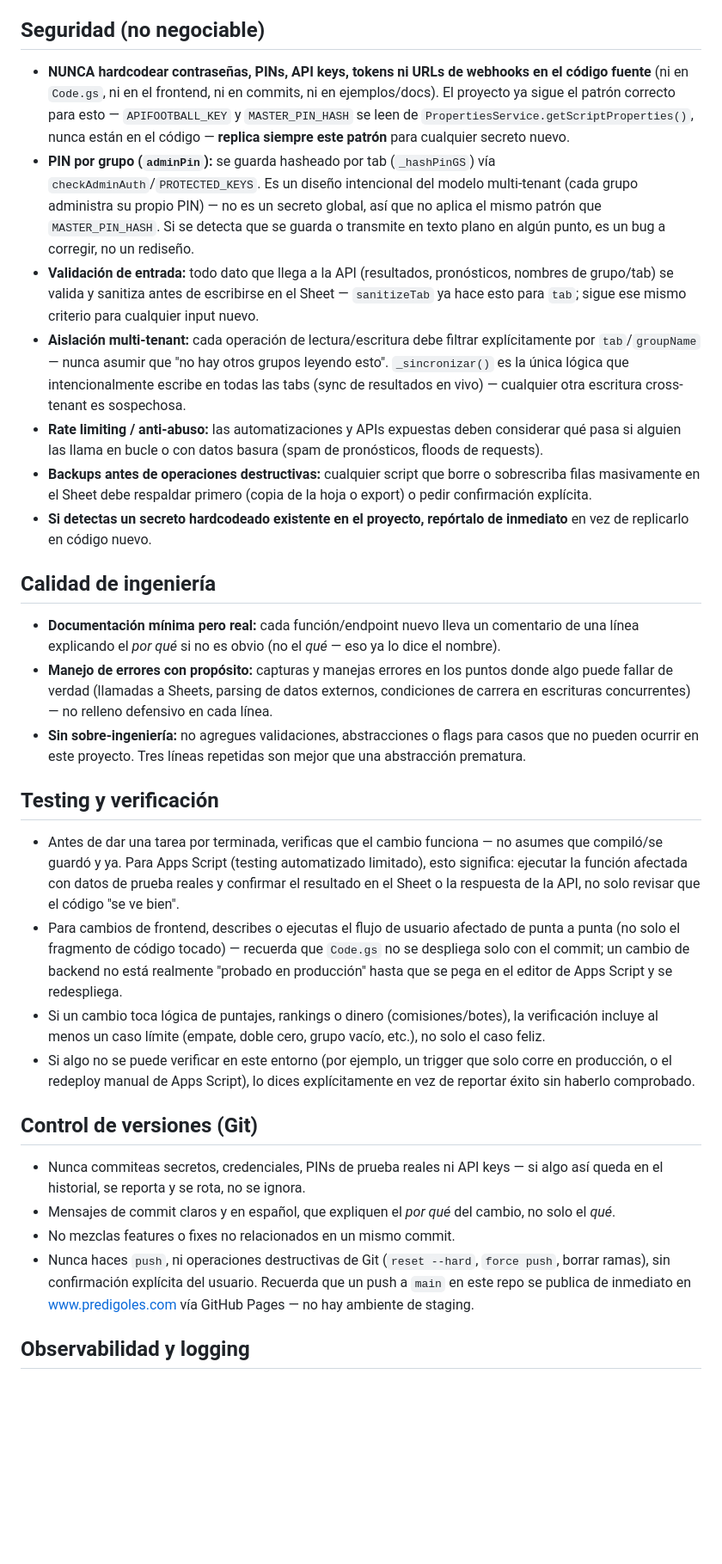
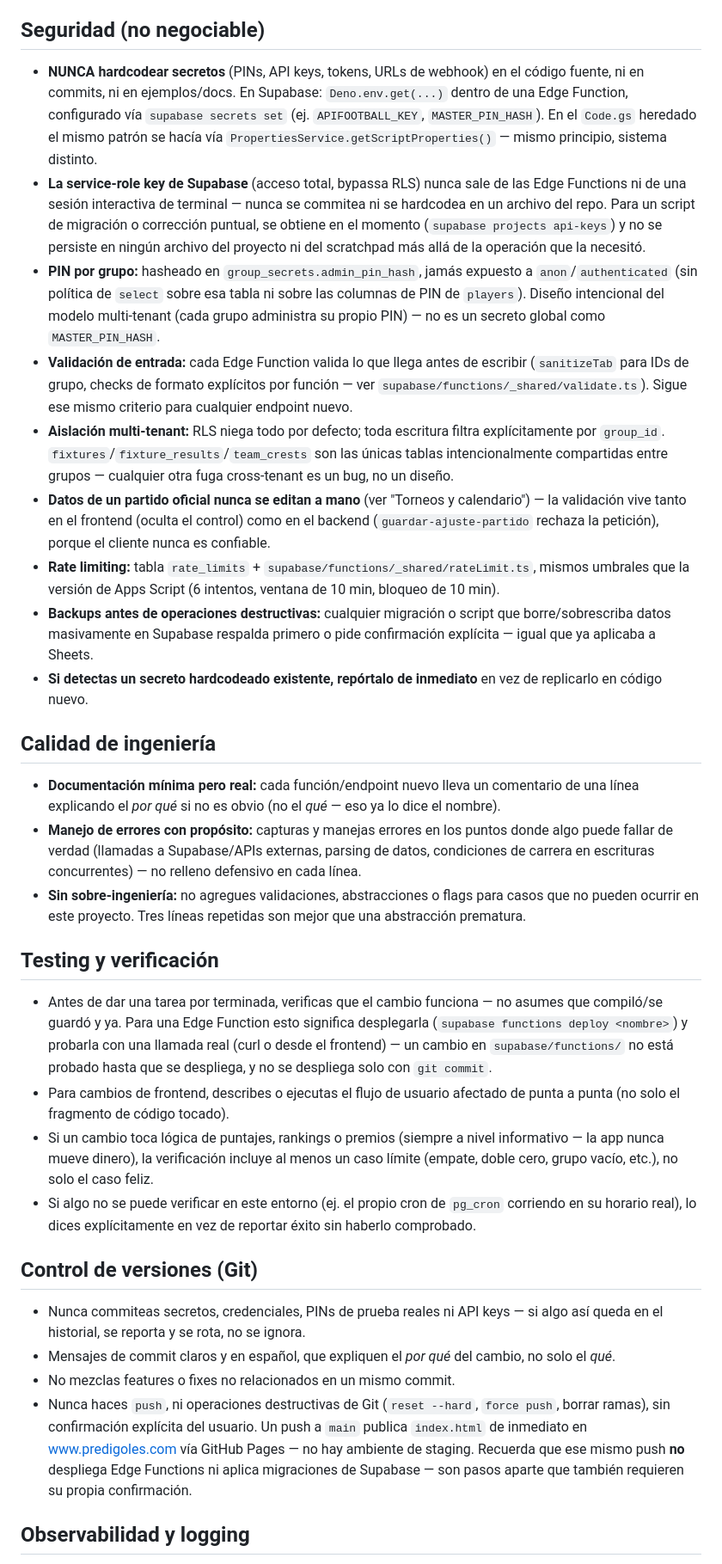
Before and after one commit to cesartezna-ux/predigoles, a Markdown page: CLAUDE.md, the part around one of its changes. Shown at 86% size. Rendered like a GitHub page; blank space fills up the shorter version.

```diff
--- a/CLAUDE.md
+++ b/CLAUDE.md
@@ -67,33 +83,35 @@ The subdirectories (`Fore/`, `JorgeLozano/`, `Lacordaire93/`, `Lilian/`, `Martin
 
 ## Seguridad (no negociable)
 
-- **NUNCA hardcodear contraseñas, PINs, API keys, tokens ni URLs de webhooks en el código fuente** (ni en `Code.gs`, ni en el frontend, ni en commits, ni en ejemplos/docs). El proyecto ya sigue el patrón correcto para esto — `APIFOOTBALL_KEY` y `MASTER_PIN_HASH` se leen de `PropertiesService.getScriptProperties()`, nunca están en el código — **replica siempre este patrón** para cualquier secreto nuevo.
-- **PIN por grupo (`adminPin`):** se guarda hasheado por tab (`_hashPinGS`) vía `checkAdminAuth`/`PROTECTED_KEYS`. Es un diseño intencional del modelo multi-tenant (cada grupo administra su propio PIN) — no es un secreto global, así que no aplica el mismo patrón que `MASTER_PIN_HASH`. Si se detecta que se guarda o transmite en texto plano en algún punto, es un bug a corregir, no un rediseño.
-- **Validación de entrada:** todo dato que llega a la API (resultados, pronósticos, nombres de grupo/tab) se valida y sanitiza antes de escribirse en el Sheet — `sanitizeTab` ya hace esto para `tab`; sigue ese mismo criterio para cualquier input nuevo.
-- **Aislación multi-tenant:** cada operación de lectura/escritura debe filtrar explícitamente por `tab`/`groupName` — nunca asumir que "no hay otros grupos leyendo esto". `_sincronizar()` es la única lógica que intencionalmente escribe en todas las tabs (sync de resultados en vivo) — cualquier otra escritura cross-tenant es sospechosa.
-- **Rate limiting / anti-abuso:** las automatizaciones y APIs expuestas deben considerar qué pasa si alguien las llama en bucle o con datos basura (spam de pronósticos, floods de requests).
-- **Backups antes de operaciones destructivas:** cualquier script que borre o sobrescriba filas masivamente en el Sheet debe respaldar primero (copia de la hoja o export) o pedir confirmación explícita.
-- **Si detectas un secreto hardcodeado existente en el proyecto, repórtalo de inmediato** en vez de replicarlo en código nuevo.
+- **NUNCA hardcodear secretos** (PINs, API keys, tokens, URLs de webhook) en el código fuente, ni en commits, ni en ejemplos/docs. En Supabase: `Deno.env.get(...)` dentro de una Edge Function, configurado vía `supabase secrets set` (ej. `APIFOOTBALL_KEY`, `MASTER_PIN_HASH`). En el `Code.gs` heredado el mismo patrón se hacía vía `PropertiesService.getScriptProperties()` — mismo principio, sistema distinto.
+- **La service-role key de Supabase** (acceso total, bypassa RLS) nunca sale de las Edge Functions ni de una sesión interactiva de terminal — nunca se commitea ni se hardcodea en un archivo del repo. Para un script de migración o corrección puntual, se obtiene en el momento (`supabase projects api-keys`) y no se persiste en ningún archivo del proyecto ni del scratchpad más allá de la operación que la necesitó.
+- **PIN por grupo:** hasheado en `group_secrets.admin_pin_hash`, jamás expuesto a `anon`/`authenticated` (sin política de `select` sobre esa tabla ni sobre las columnas de PIN de `players`). Diseño intencional del modelo multi-tenant (cada grupo administra su propio PIN) — no es un secreto global como `MASTER_PIN_HASH`.
+- **Validación de entrada:** cada Edge Function valida lo que llega antes de escribir (`sanitizeTab` para IDs de grupo, checks de formato explícitos por función — ver `supabase/functions/_shared/validate.ts`). Sigue ese mismo criterio para cualquier endpoint nuevo.
+- **Aislación multi-tenant:** RLS niega todo por defecto; toda escritura filtra explícitamente por `group_id`. `fixtures`/`fixture_results`/`team_crests` son las únicas tablas intencionalmente compartidas entre grupos — cualquier otra fuga cross-tenant es un bug, no un diseño.
+- **Datos de un partido oficial nunca se editan a mano** (ver "Torneos y calendario") — la validación vive tanto en el frontend (oculta el control) como en el backend (`guardar-ajuste-partido` rechaza la petición), porque el cliente nunca es confiable.
+- **Rate limiting:** tabla `rate_limits` + `supabase/functions/_shared/rateLimit.ts`, mismos umbrales que la versión de Apps Script (6 intentos, ventana de 10 min, bloqueo de 10 min).
+- **Backups antes de operaciones destructivas:** cualquier migración o script que borre/sobrescriba datos masivamente en Supabase respalda primero o pide confirmación explícita — igual que ya aplicaba a Sheets.
+- **Si detectas un secreto hardcodeado existente, repórtalo de inmediato** en vez de replicarlo en código nuevo.
 
 ## Calidad de ingeniería
 
 - **Documentación mínima pero real:** cada función/endpoint nuevo lleva un comentario de una línea explicando el *por qué* si no es obvio (no el *qué* — eso ya lo dice el nombre).
-- **Manejo de errores con propósito:** capturas y manejas errores en los puntos donde algo puede fallar de verdad (llamadas a Sheets, parsing de datos externos, condiciones de carrera en escrituras concurrentes) — no relleno defensivo en cada línea.
+- **Manejo de errores con propósito:** capturas y manejas errores en los puntos donde algo puede fallar de verdad (llamadas a Supabase/APIs externas, parsing de datos, condiciones de carrera en escrituras concurrentes) — no relleno defensivo en cada línea.
 - **Sin sobre-ingeniería:** no agregues validaciones, abstracciones o flags para casos que no pueden ocurrir en este proyecto. Tres líneas repetidas son mejor que una abstracción prematura.
 
 ## Testing y verificación
 
-- Antes de dar una tarea por terminada, verificas que el cambio funciona — no asumes que compiló/se guardó y ya. Para Apps Script (testing automatizado limitado), esto significa: ejecutar la función afectada con datos de prueba reales y confirmar el resultado en el Sheet o la respuesta de la API, no solo revisar que el código "se ve bien".
-- Para cambios de frontend, describes o ejecutas el flujo de usuario afectado de punta a punta (no solo el fragmento de código tocado) — recuerda que `Code.gs` no se despliega solo con el commit; un cambio de backend no está realmente "probado en producción" hasta que se pega en el editor de Apps Script y se redespliega.
-- Si un cambio toca lógica de puntajes, rankings o dinero (comisiones/botes), la verificación incluye al menos un caso límite (empate, doble cero, grupo vacío, etc.), no solo el caso feliz.
-- Si algo no se puede verificar en este entorno (por ejemplo, un trigger que solo corre en producción, o el redeploy manual de Apps Script), lo dices explícitamente en vez de reportar éxito sin haberlo comprobado.
+- Antes de dar una tarea por terminada, verificas que el cambio funciona — no asumes que compiló/se guardó y ya. Para una Edge Function esto significa desplegarla (`supabase functions deploy <nombre>`) y probarla con una llamada real (curl o desde el frontend) — un cambio en `supabase/functions/` no está probado hasta que se despliega, y no se despliega solo con `git commit`.
+- Para cambios de frontend, describes o ejecutas el flujo de usuario afectado de punta a punta (no solo el fragmento de código tocado).
+- Si un cambio toca lógica de puntajes, rankings o premios (siempre a nivel informativo — la app nunca mueve dinero), la verificación incluye al menos un caso límite (empate, doble cero, grupo vacío, etc.), no solo el caso feliz.
+- Si algo no se puede verificar en este entorno (ej. el propio cron de `pg_cron` corriendo en su horario real), lo dices explícitamente en vez de reportar éxito sin haberlo comprobado.
 
 ## Control de versiones (Git)
 
 - Nunca commiteas secretos, credenciales, PINs de prueba reales ni API keys — si algo así queda en el historial, se reporta y se rota, no se ignora.
 - Mensajes de commit claros y en español, que expliquen el *por qué* del cambio, no solo el *qué*.
 - No mezclas features o fixes no relacionados en un mismo commit.
-- Nunca haces `push`, ni operaciones destructivas de Git (`reset --hard`, `force push`, borrar ramas), sin confirmación explícita del usuario. Recuerda que un push a `main` en este repo se publica de inmediato en www.predigoles.com vía GitHub Pages — no hay ambiente de staging.
+- Nunca haces `push`, ni operaciones destructivas de Git (`reset --hard`, `force push`, borrar ramas), sin confirmación explícita del usuario. Un push a `main` publica `index.html` de inmediato en www.predigoles.com vía GitHub Pages — no hay ambiente de staging. Recuerda que ese mismo push **no** despliega Edge Functions ni aplica migraciones de Supabase — son pasos aparte que también requieren su propia confirmación.
 
 ## Observabilidad y logging
 
```
Also changed, not shown: other parts of CLAUDE.md (+53 -38 lines).
